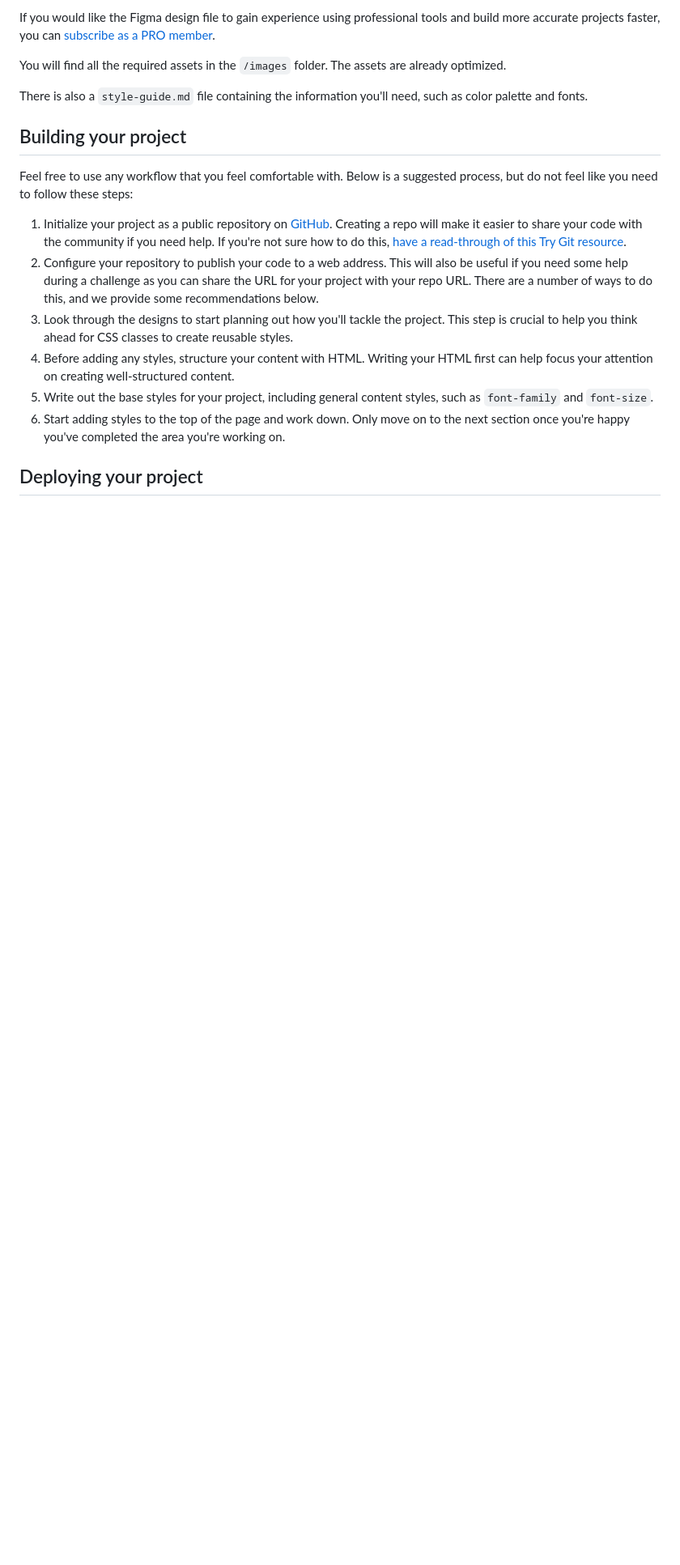
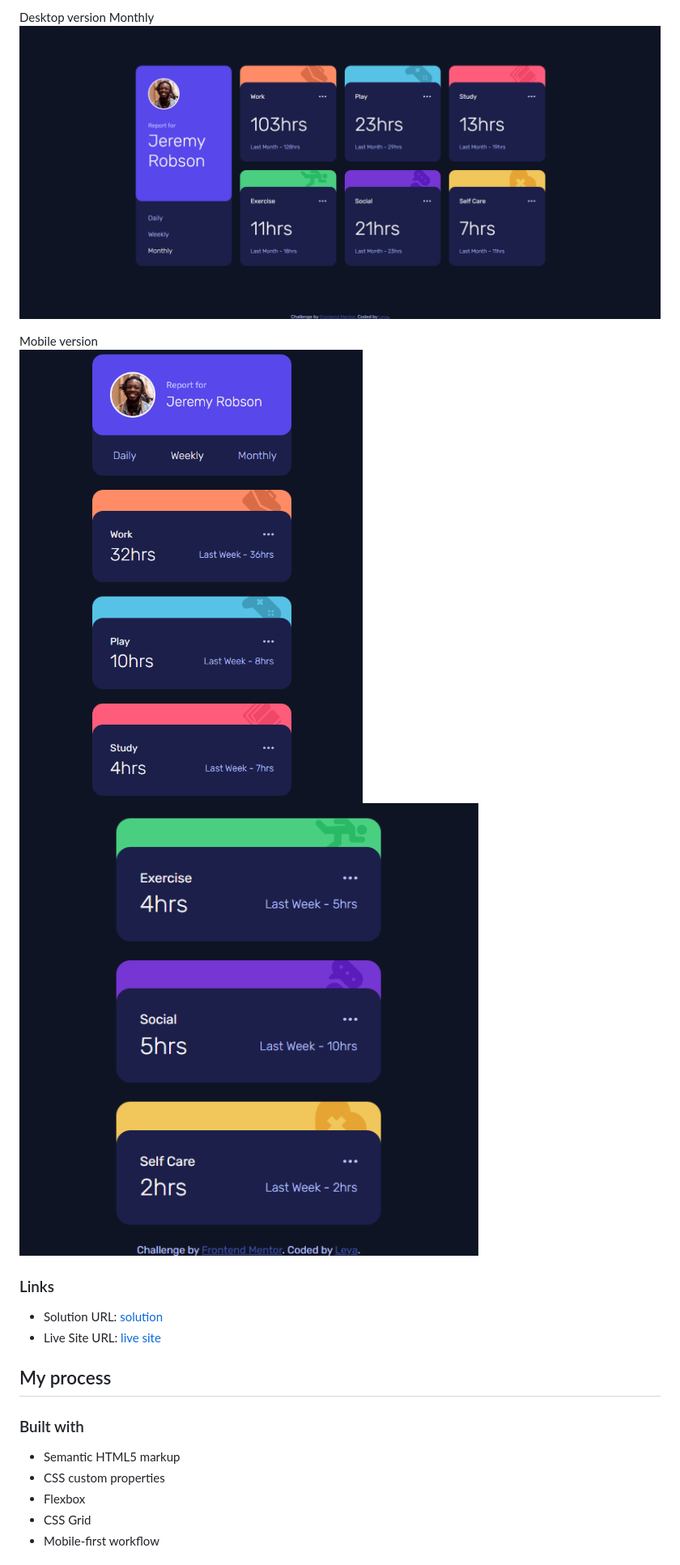
Before and after one commit to minLeya/time-tracking-dashboard, a Markdown page: README.md, the part around the change printed below. Shown: that part at 81% size. Drawn GitHub-style; pictures changed too: assets/screens/image2.png (added), assets/screens/image3.png (added), assets/screens/image4.png (added); blank space fills up the shorter version.

```diff
--- a/README.md
+++ b/README.md
@@ -38,20 +39,23 @@ The designs are in JPG static format. Using JPGs will mean that you'll need to u
 
-If you would like the Figma design file to gain experience using professional tools and build more accurate projects faster, you can [subscribe as a PRO member](https://www.frontendmentor.io/pro).
+Desktop version Monthly
+![alt text](assets/screens/image2.png)
 
-You will find all the required assets in the `/images` folder. The assets are already optimized.
+Mobile version
+![alt text](assets/screens/image3.png)
+![alt text](assets/screens/image4.png)
 
-There is also a `style-guide.md` file containing the information you'll need, such as color palette and fonts.
+### Links
 
-## Building your project
+- Solution URL: [solution](https://your-solution-url.com)
+- Live Site URL: [live site](https://your-live-site-url.com)
 
-Feel free to use any workflow that you feel comfortable with. Below is a suggested process, but do not feel like you need to follow these steps:
+## My process
 
-1. Initialize your project as a public repository on [GitHub](https://github.com/). Creating a repo will make it easier to share your code with the community if you need help. If you're not sure how to do this, [have a read-through of this Try Git resource](https://try.github.io/).
-2. Configure your repository to publish your code to a web address. This will also be useful if you need some help during a challenge as you can share the URL for your project with your repo URL. There are a number of ways to do this, and we provide some recommendations below.
-3. Look through the designs to start planning out how you'll tackle the project. This step is crucial to help you think ahead for CSS classes to create reusable styles.
-4. Before adding any styles, structure your content with HTML. Writing your HTML first can help focus your attention on creating well-structured content.
-5. Write out the base styles for your project, including general content styles, such as `font-family` and `font-size`.
-6. Start adding styles to the top of the page and work down. Only move on to the next section once you're happy you've completed the area you're working on.
+### Built with
 
-## Deploying your project
+- Semantic HTML5 markup
+- CSS custom properties
+- Flexbox
+- CSS Grid
+- Mobile-first workflow
 
```
Also changed, not shown: other parts of README.md (+52 -49 lines), README-template.md (deleted, +0 -112 lines), style-guide.md (deleted, +0 -43 lines), assets/screens/image.png (added), assets/screens/image1.png (added), preview.jpg (deleted), 3 other files.
